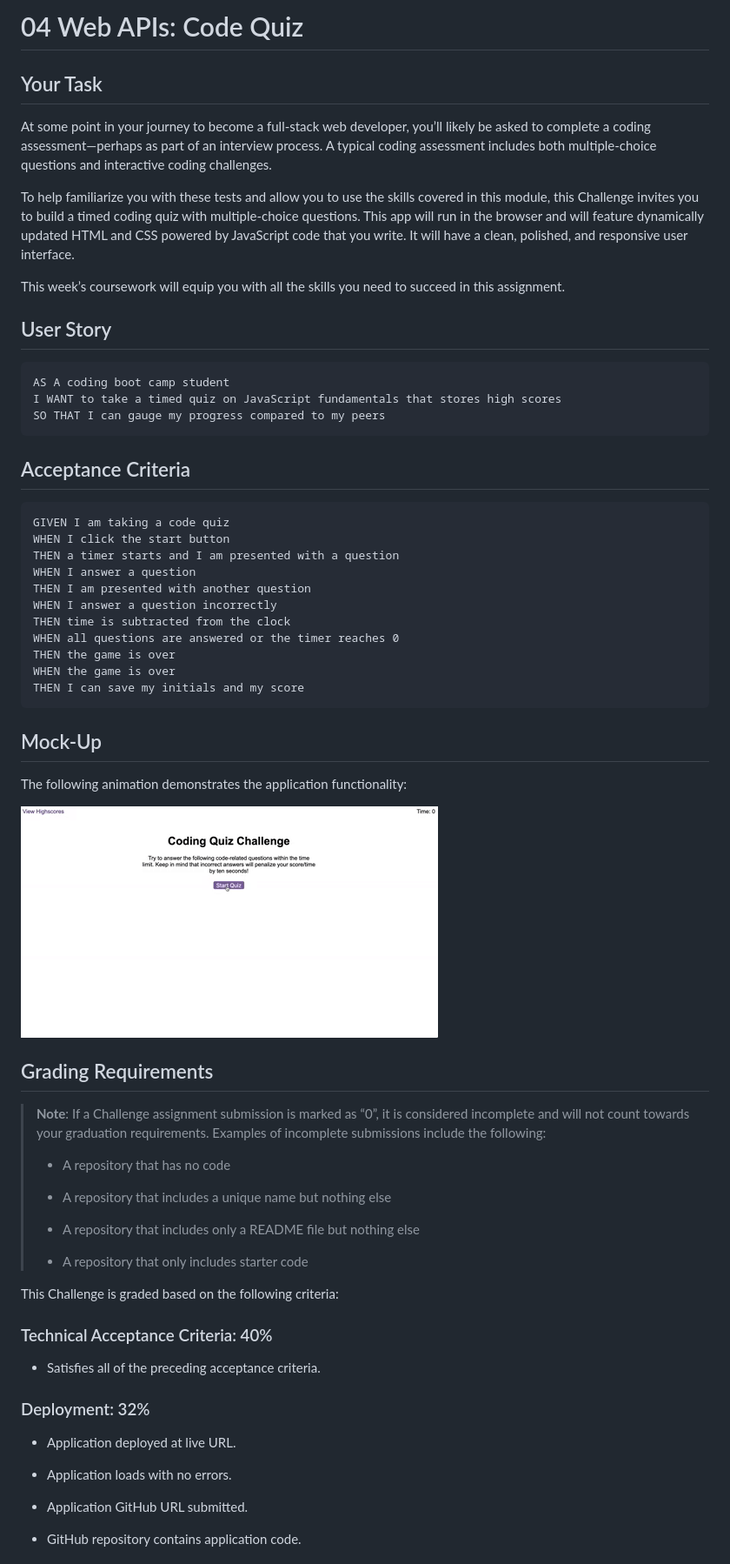
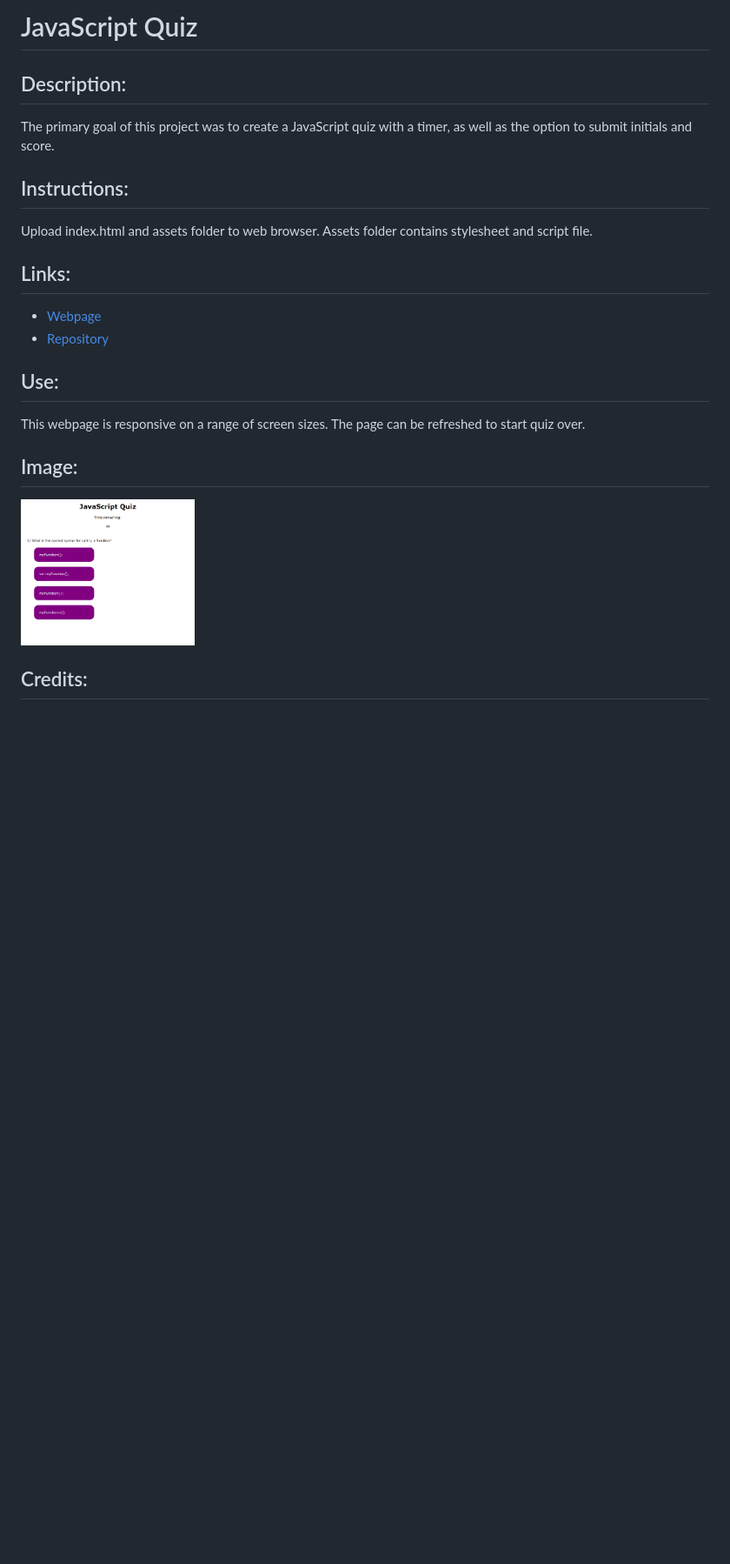
Before and after one commit to lornaburns/timed-quiz-23, a Markdown page: README.md, the part around the change printed below. Shown: that part at 87% size. Rendered like a GitHub page; pictures changed too: Assets/_C__Users_Lorna%20and%20Wright_Desktop_bootcamp_sandbox_timed-quiz_timed-quiz-23_index.html.png (added); blank space fills up the shorter version.

````diff
--- a/README.md
+++ b/README.md
@@ -1,68 +1,25 @@
-# 04 Web APIs: Code Quiz
+# JavaScript Quiz
 
-## Your Task
+## Description:
 
-At some point in your journey to become a full-stack web developer, you’ll likely be asked to complete a coding assessment&mdash;perhaps as part of an interview process. A typical coding assessment includes both multiple-choice questions and interactive coding challenges.
+The primary goal of this project was to create a JavaScript quiz with a timer, as well as the option to submit initials and score.
 
-To help familiarize you with these tests and allow you to use the skills covered in this module, this Challenge invites you to build a timed coding quiz with multiple-choice questions. This app will run in the browser and will feature dynamically updated HTML and CSS powered by JavaScript code that you write. It will have a clean, polished, and responsive user interface.
+## Instructions:
 
-This week’s coursework will equip you with all the skills you need to succeed in this assignment.
+Upload index.html and assets folder to web browser. Assets folder contains stylesheet and script file.
 
-## User Story
+## Links:
 
-```
-AS A coding boot camp student
-I WANT to take a timed quiz on JavaScript fundamentals that stores high scores
-SO THAT I can gauge my progress compared to my peers
-```
+- [Webpage]()
+- [Repository]()
 
-## Acceptance Criteria
+## Use:
 
-```
-GIVEN I am taking a code quiz
-WHEN I click the start button
-THEN a timer starts and I am presented with a question
-WHEN I answer a question
-THEN I am presented with another question
-WHEN I answer a question incorrectly
-THEN time is subtracted from the clock
-WHEN all questions are answered or the timer reaches 0
-THEN the game is over
-WHEN the game is over
-THEN I can save my initials and my score
-```
+This webpage is responsive on a range of screen sizes. The page can be refreshed to start quiz over.
 
-## Mock-Up
+## Image:
 
-The following animation demonstrates the application functionality:
+<img src="./Assets/_C__Users_Lorna%2520and%2520Wright_Desktop_bootcamp_sandbox_timed-quiz_timed-quiz-23_index.html.png" alt="JavaScript quiz" width="200"/>
 
-![A user clicks through an interactive coding quiz, then enters initials to save the high score before resetting and starting over.](./Assets/04-web-apis-homework-demo.gif)
+## Credits:
 
-## Grading Requirements
-
-> **Note**: If a Challenge assignment submission is marked as “0”, it is considered incomplete and will not count towards your graduation requirements. Examples of incomplete submissions include the following:
->
-> * A repository that has no code
->
-> * A repository that includes a unique name but nothing else
->
-> * A repository that includes only a README file but nothing else
->
-> * A repository that only includes starter code
-
-This Challenge is graded based on the following criteria:
-
-### Technical Acceptance Criteria: 40%
-
-* Satisfies all of the preceding acceptance criteria.
-
-### Deployment: 32%
-
-* Application deployed at live URL.
-
-* Application loads with no errors.
-
-* Application GitHub URL submitted.
-
-* GitHub repository contains application code.
-
````
Also changed, not shown: other parts of README.md (+2 -31 lines).
